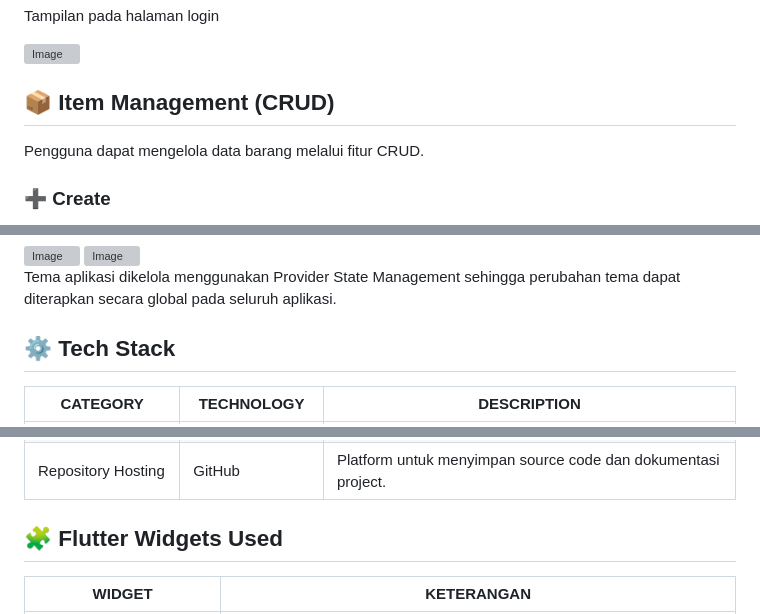
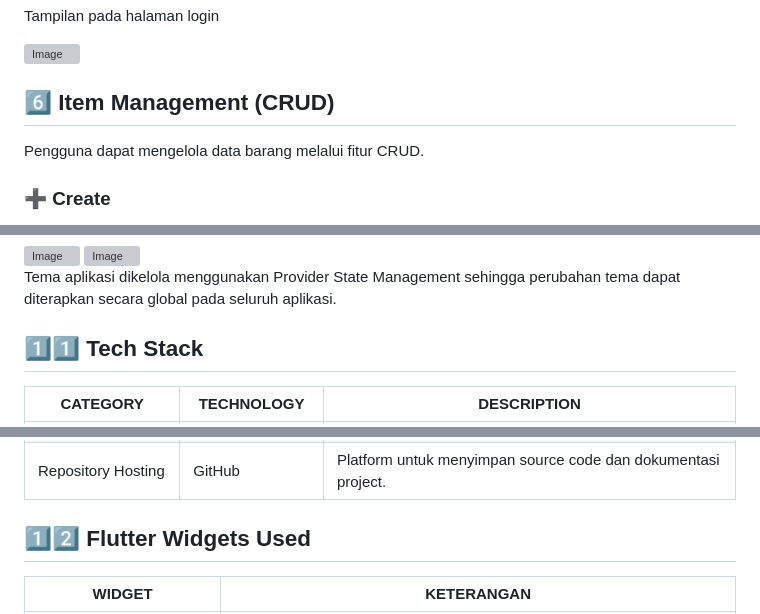
Before and after one commit to Deny-006/Mini-Projek-PAB-Kedua-Deny-Candra-Kasuma-024, a Markdown page: README.md, 3 parts joined by grey strips. Rendered like a GitHub page; grey boxes are pictures that could not be loaded.

```diff
--- a/README.md
+++ b/README.md
@@ -101,7 +101,7 @@ Tampilan pada halaman login
 <img width="1919" height="911" alt="Image" src="https://github.com/user-attachments/assets/6a442599-580f-49fe-bb38-50fb2f8a7f7f" />
 
 
-## 📦 Item Management (CRUD)
+## 6️⃣ Item Management (CRUD)
 Pengguna dapat mengelola data barang melalui fitur CRUD.
 ### ➕ Create
 <img width="1919" height="925" alt="Image" src="https://github.com/user-attachments/assets/3d3e890c-cd22-4fd4-9b59-92faaaf7ead7" />
@@ -197,7 +197,7 @@ Aplikasi mendukung dua mode tampilan:
 
 Tema aplikasi dikelola menggunakan Provider State Management sehingga perubahan tema dapat diterapkan secara global pada seluruh aplikasi.
 
-## ⚙️ Tech Stack
+## 1️⃣1️⃣ Tech Stack
 
 | **CATEGORY** | **TECHNOLOGY** | **DESCRIPTION** |
 |--------------|---------------|----------------|
@@ -211,7 +211,7 @@ Tema aplikasi dikelola menggunakan Provider State Management sehingga perubahan
 | Version Control | Git | Digunakan untuk mengelola perubahan kode selama proses pengembangan. |
 | Repository Hosting | GitHub | Platform untuk menyimpan source code dan dokumentasi project. |
 
-## 🧩 Flutter Widgets Used
+## 1️⃣2️⃣ Flutter Widgets Used
 
 | **WIDGET** | **KETERANGAN** |
 |--------|------------|
```
Also changed, not shown: other parts of README.md (+15 -9 lines).
